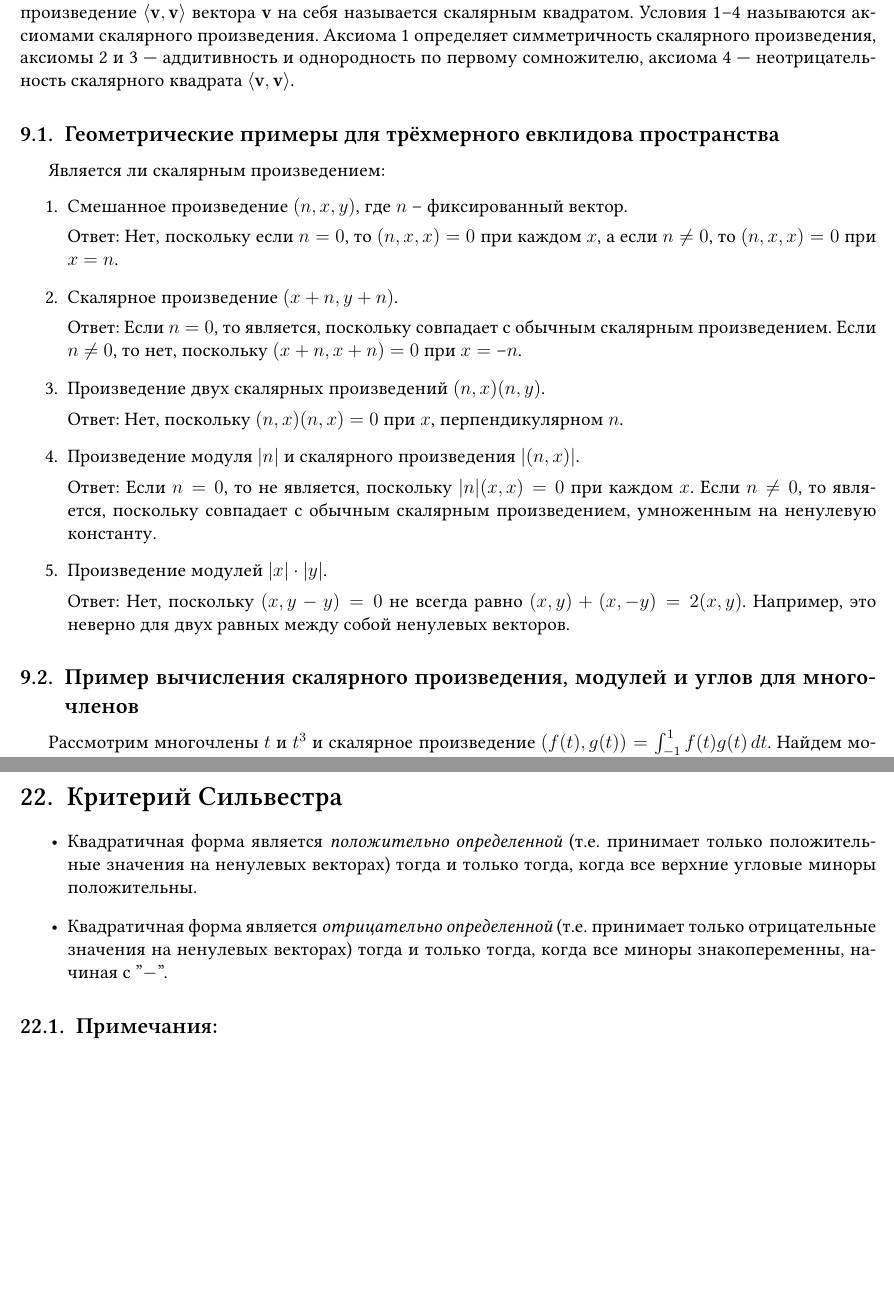
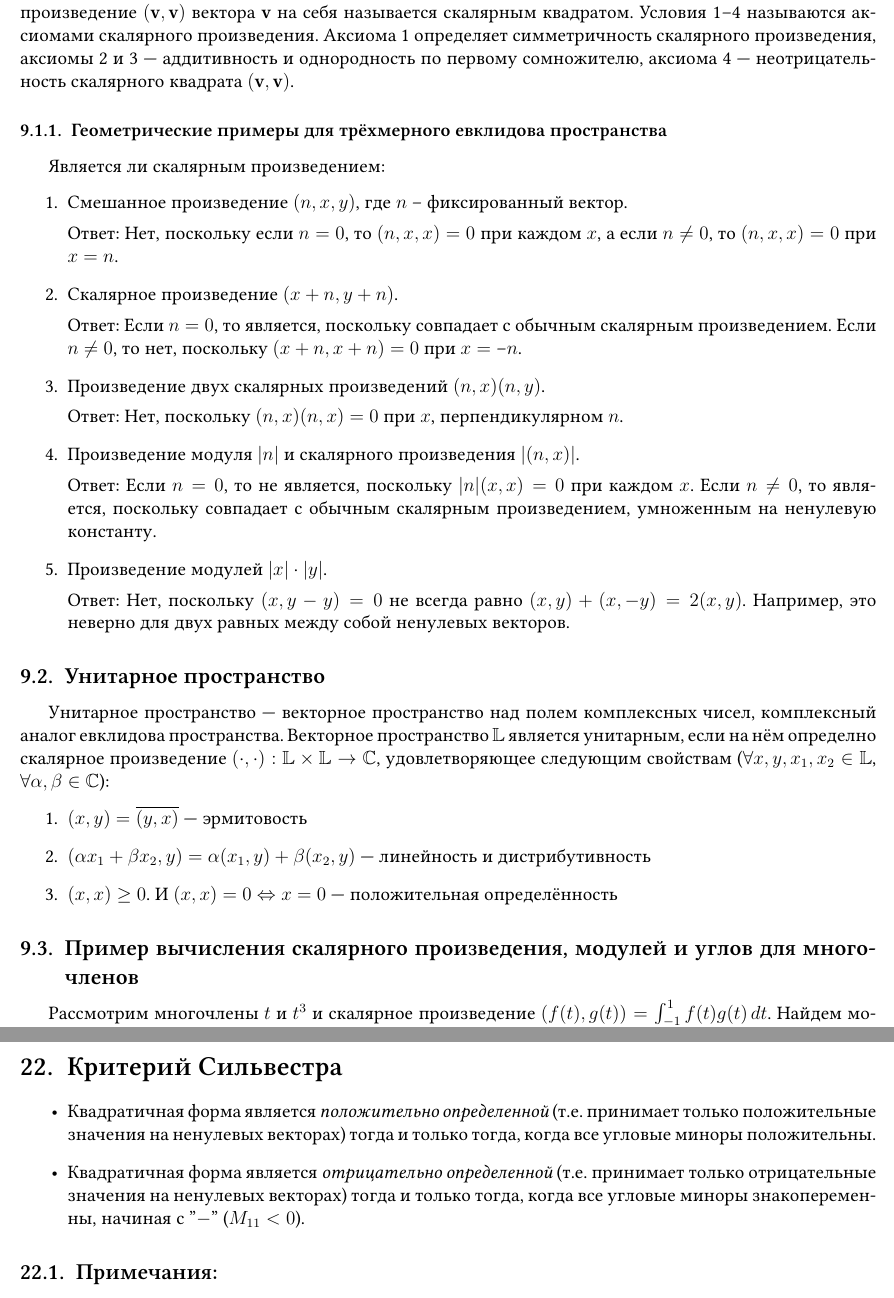
Before and after one commit to Ae-Mc/Studies, a LaTeX document (ЛЭТИ/2 семестр/АиГ/Ответы на вопросы к экзамену 2023-06-23/Ответы на вопросы к экзамену 2023-06-23.tex): two parts of pages 9 and 23 of 36, joined at a grey line, cut so that both start at the same text, the shorter picture padded with empty space. Compiled offline with XeLaTeX; a missing font is replaced by an installed copy or a similar font.

Commit message:
fix(АиГ): ещё раз исправил найденные мной ошибки (новые) в вопросах 1-34

```diff
--- a/ЛЭТИ/2 семестр/АиГ/Ответы на вопросы к экзамену 2023-06-23/Ответы на вопросы к экзамену 2023-06-23.tex
+++ b/ЛЭТИ/2 семестр/АиГ/Ответы на вопросы к экзамену 2023-06-23/Ответы на вопросы к экзамену 2023-06-23.tex
@@ -406,9 +408,9 @@ $\lambda$ - с.ч. только тогда, когда система уравн
 
     \item $(\mathbf{u},\mathbf{u})\geq 0$. И $(\mathbf{u},\mathbf{u})=0$ только если $\mathbf{u}=\mathbf{0}$
 \end{enumerate}
-В скалярном произведении $\langle\mathbf{u}, \mathbf{v}\rangle$ вектор $\mathbf{u}$ — первый, а вектор $\mathbf{v}$ — второй сомножители. Скалярное произведение $\langle\mathbf{v},\mathbf{v}\rangle$ вектора $\mathbf{v}$ на себя называется скалярным квадратом. Условия 1–4 называются аксиомами скалярного произведения. Аксиома 1 определяет симметричность скалярного произведения, аксиомы 2 и 3 — аддитивность и однородность по первому сомножителю, аксиома 4 — неотрицательность скалярного квадрата $\langle\mathbf{v}, \mathbf{v}\rangle$.
-
-\subsection{Геометрические примеры для трёхмерного евклидова пространства}
+В скалярном произведении $(\mathbf{u}, \mathbf{v})$ вектор $\mathbf{u}$ — первый, а вектор $\mathbf{v}$ — второй сомножители. Скалярное произведение $(\mathbf{v},\mathbf{v})$ вектора $\mathbf{v}$ на себя называется скалярным квадратом. Условия 1–4 называются аксиомами скалярного произведения. Аксиома 1 определяет симметричность скалярного произведения, аксиомы 2 и 3 — аддитивность и однородность по первому сомножителю, аксиома 4 — неотрицательность скалярного квадрата $(\mathbf{v}, \mathbf{v})$.
+
+\subsubsection{Геометрические примеры для трёхмерного евклидова пространства}
 
 Является ли скалярным произведением:
 \begin{enumerate}
@@ -434,6 +436,14 @@ $\lambda$ - с.ч. только тогда, когда система уравн
 
           Ответ: Нет, поскольку $(x, y - y) = 0$ не всегда равно $(x, y) + (x, -y) = 2(x, y)$. Например, это неверно для двух
           равных между собой ненулевых векторов.
+\end{enumerate}
+
+\subsection{Унитарное пространство}
+Унитарное пространство — векторное пространство над полем комплексных чисел, комплексный аналог евклидова пространства. Векторное пространство $\mathbb{L}$ является унитарным, если на нём определно скалярное произведение $(\cdot, \cdot) : \mathbb{L} \times \mathbb{L} \rightarrow \mathbb{C}$, удовлетворяющее следующим свойствам ($\forall x, y, x_1, x_2 \in \mathbb{L}$, $\forall \alpha, \beta \in \mathbb{C}$):
+\begin{enumerate}
+    \item $(x, y) = \overline{(y, x)}$ --- эрмитовость
+    \item $(\alpha x_1 + \beta x_2, y) = \alpha(x_1, y) + \beta(x_2, y)$ --- линейность и дистрибутивность
+    \item $(x, x) \geq 0$. И $(x, x) = 0 \Leftrightarrow x = 0$ --- положительная определённость
 \end{enumerate}
 
 \subsection{Пример вычисления скалярного произведения, модулей и углов для многочленов}
@@ -1250,16 +1263,8 @@ $
 
 \section{Критерий Сильвестра}
 \begin{itemize}
-    \item Квадратичная форма является
-          \textit{положительно определенной} (т.е.
-          принимает только положительные значения
-          на ненулевых векторах) тогда и только тогда,
-          когда все верхние угловые миноры положительны.
-    \item Квадратичная форма является
-          \textit{отрицательно определенной} (т.е.
-          принимает только отрицательные значения
-          на ненулевых векторах) тогда и только тогда,
-          когда все миноры знакопеременны, начиная с "$-$".
+    \item Квадратичная форма является \textit{положительно определенной} (т.е.  принимает только положительные значения на ненулевых векторах) тогда и только тогда, когда все угловые миноры положительны.
+    \item Квадратичная форма является \textit{отрицательно определенной} (т.е.  принимает только отрицательные значения на ненулевых векторах) тогда и только тогда, когда все угловые миноры знакопеременны, начиная с "$-$" ($M_{11} < 0$).
 \end{itemize}
 \subsection{Примечания:}
 
```
Also changed, not shown: ЛЭТИ/2 семестр/АиГ/Ответы на вопросы к экзамену 2023-06-23/Ответы на вопросы к экзамену 2023-06-23.pdf, ЛЭТИ/2 семестр/АиГ/Ответы на вопросы к экзамену 2023-06-23/Ответы на вопросы к экзамену 2023-06-23.tex (32 more changed lines). Lines whose indentation alone changed are shown as unchanged.
